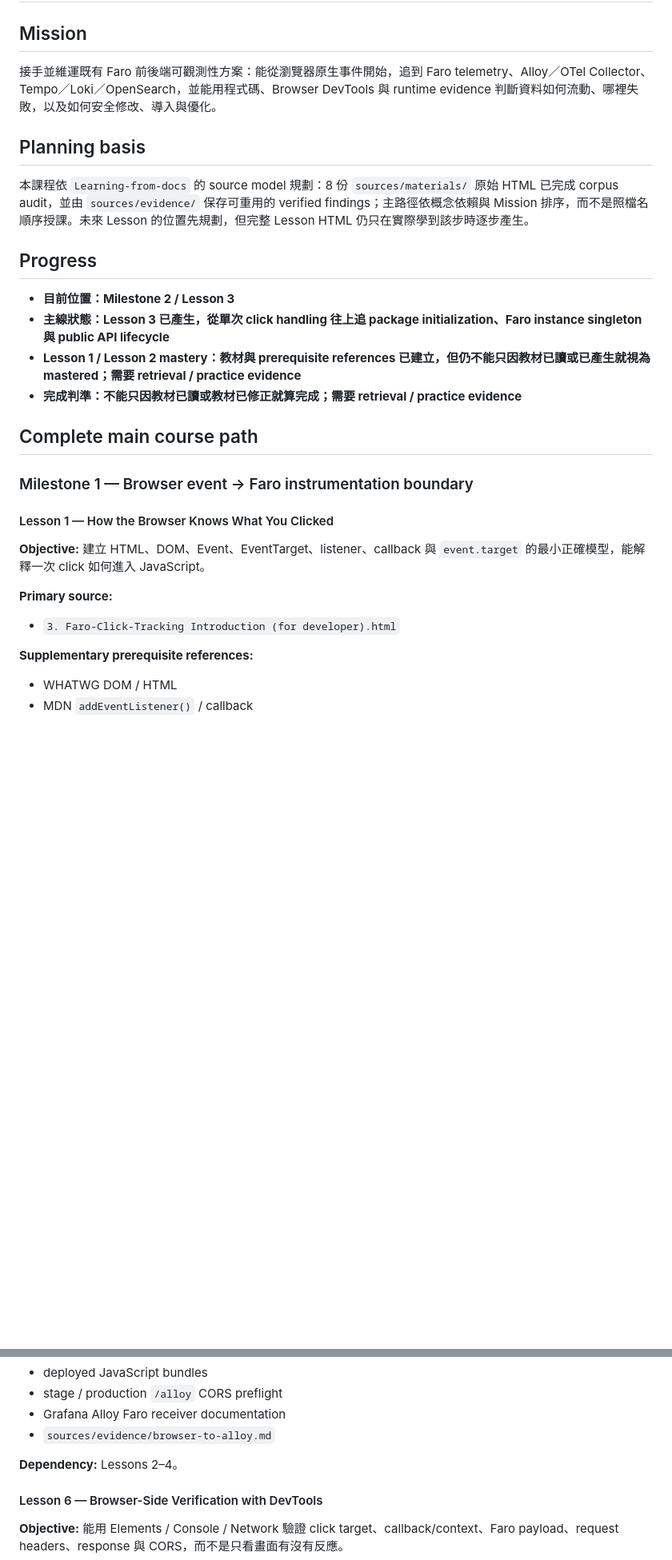
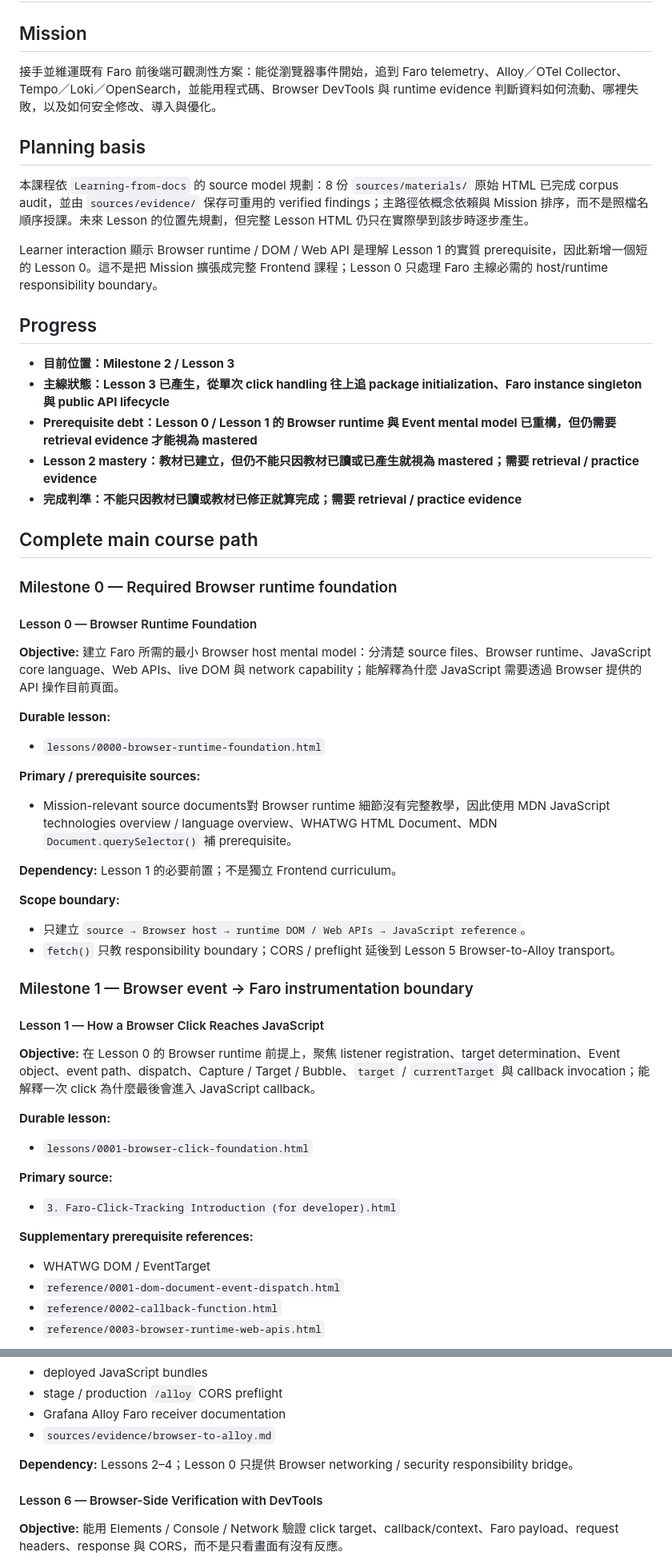
Before and after one commit to c0004512000/Learning, a Markdown page: Otel_Frontend/LEARNING-MAP.md, 2 parts joined by grey strips. Shown at 80% size. Drawn GitHub-style; blank space fills up the shorter version.

Commit message:
docs: add browser runtime prerequisite to course map

```diff
--- a/Otel_Frontend/LEARNING-MAP.md
+++ b/Otel_Frontend/LEARNING-MAP.md
@@ -2,30 +2,55 @@
 
 ## Mission
 
-接手並維運既有 Faro 前後端可觀測性方案：能從瀏覽器原生事件開始，追到 Faro telemetry、Alloy／OTel Collector、Tempo／Loki／OpenSearch，並能用程式碼、Browser DevTools 與 runtime evidence 判斷資料如何流動、哪裡失敗，以及如何安全修改、導入與優化。
+接手並維運既有 Faro 前後端可觀測性方案：能從瀏覽器事件開始，追到 Faro telemetry、Alloy／OTel Collector、Tempo／Loki／OpenSearch，並能用程式碼、Browser DevTools 與 runtime evidence 判斷資料如何流動、哪裡失敗，以及如何安全修改、導入與優化。
 
 ## Planning basis
 
 本課程依 `Learning-from-docs` 的 source model 規劃：8 份 `sources/materials/` 原始 HTML 已完成 corpus audit，並由 `sources/evidence/` 保存可重用的 verified findings；主路徑依概念依賴與 Mission 排序，而不是照檔名順序授課。未來 Lesson 的位置先規劃，但完整 Lesson HTML 仍只在實際學到該步時逐步產生。
 
+Learner interaction 顯示 Browser runtime / DOM / Web API 是理解 Lesson 1 的實質 prerequisite，因此新增一個短的 Lesson 0。這不是把 Mission 擴張成完整 Frontend 課程；Lesson 0 只處理 Faro 主線必需的 host/runtime responsibility boundary。
+
 ## Progress
 
 - **目前位置：Milestone 2 / Lesson 3**
 - **主線狀態：Lesson 3 已產生，從單次 click handling 往上追 package initialization、Faro instance singleton 與 public API lifecycle**
-- **Lesson 1 / Lesson 2 mastery：教材與 prerequisite references 已建立，但仍不能只因教材已讀或已產生就視為 mastered；需要 retrieval / practice evidence**
+- **Prerequisite debt：Lesson 0 / Lesson 1 的 Browser runtime 與 Event mental model 已重構，但仍需要 retrieval evidence 才能視為 mastered**
+- **Lesson 2 mastery：教材已建立，但仍不能只因教材已讀或已產生就視為 mastered；需要 retrieval / practice evidence**
 - **完成判準：不能只因教材已讀或教材已修正就算完成；需要 retrieval / practice evidence**
 
 ## Complete main course path
 
+### Milestone 0 — Required Browser runtime foundation
+
+#### Lesson 0 — Browser Runtime Foundation
+**Objective:** 建立 Faro 所需的最小 Browser host mental model：分清楚 source files、Browser runtime、JavaScript core language、Web APIs、live DOM 與 network capability；能解釋為什麼 JavaScript 需要透過 Browser 提供的 API 操作目前頁面。
+
+**Durable lesson:**
+- `lessons/0000-browser-runtime-foundation.html`
+
+**Primary / prerequisite sources:**
+- Mission-relevant source documents對 Browser runtime 細節沒有完整教學，因此使用 MDN JavaScript technologies overview / language overview、WHATWG HTML Document、MDN `Document.querySelector()` 補 prerequisite。
+
+**Dependency:** Lesson 1 的必要前置；不是獨立 Frontend curriculum。
+
+**Scope boundary:**
+- 只建立 `source → Browser host → runtime DOM / Web APIs → JavaScript reference`。
+- `fetch()` 只教 responsibility boundary；CORS / preflight 延後到 Lesson 5 Browser-to-Alloy transport。
+
 ### Milestone 1 — Browser event → Faro instrumentation boundary
 
-#### Lesson 1 — How the Browser Knows What You Clicked
-**Objective:** 建立 HTML、DOM、Event、EventTarget、listener、callback 與 `event.target` 的最小正確模型，能解釋一次 click 如何進入 JavaScript。
+#### Lesson 1 — How a Browser Click Reaches JavaScript
+**Objective:** 在 Lesson 0 的 Browser runtime 前提上，聚焦 listener registration、target determination、Event object、event path、dispatch、Capture / Target / Bubble、`target` / `currentTarget` 與 callback invocation；能解釋一次 click 為什麼最後會進入 JavaScript callback。
+
+**Durable lesson:**
+- `lessons/0001-browser-click-foundation.html`
 
 **Primary source:**
 - `3. Faro-Click-Tracking Introduction (for developer).html`
 
 **Supplementary prerequisite references:**
-- WHATWG DOM / HTML
-- MDN `addEventListener()` / callback
+- WHATWG DOM / EventTarget
+- `reference/0001-dom-document-event-dispatch.html`
+- `reference/0002-callback-function.html`
+- `reference/0003-browser-runtime-web-apis.html`
 
@@ -108,7 +142,7 @@
 - Grafana Alloy Faro receiver documentation
 - `sources/evidence/browser-to-alloy.md`
 
-**Dependency:** Lessons 2–4。
+**Dependency:** Lessons 2–4；Lesson 0 只提供 Browser networking / security responsibility bridge。
 
 #### Lesson 6 — Browser-Side Verification with DevTools
 **Objective:** 能用 Elements / Console / Network 驗證 click target、callback/context、Faro payload、request headers、response 與 CORS，而不是只看畫面有沒有反應。
```
Also changed, not shown: other parts of Otel_Frontend/LEARNING-MAP.md (+28 -9 lines).
